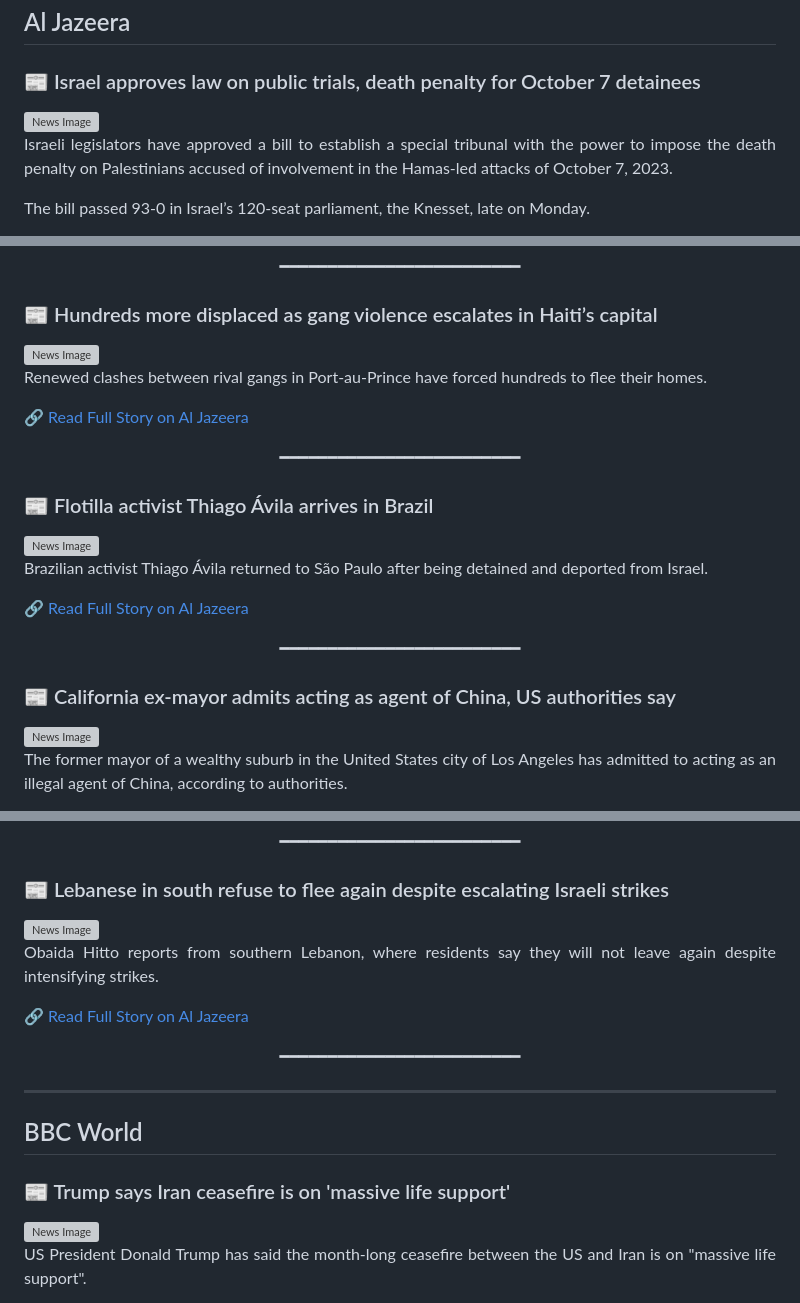
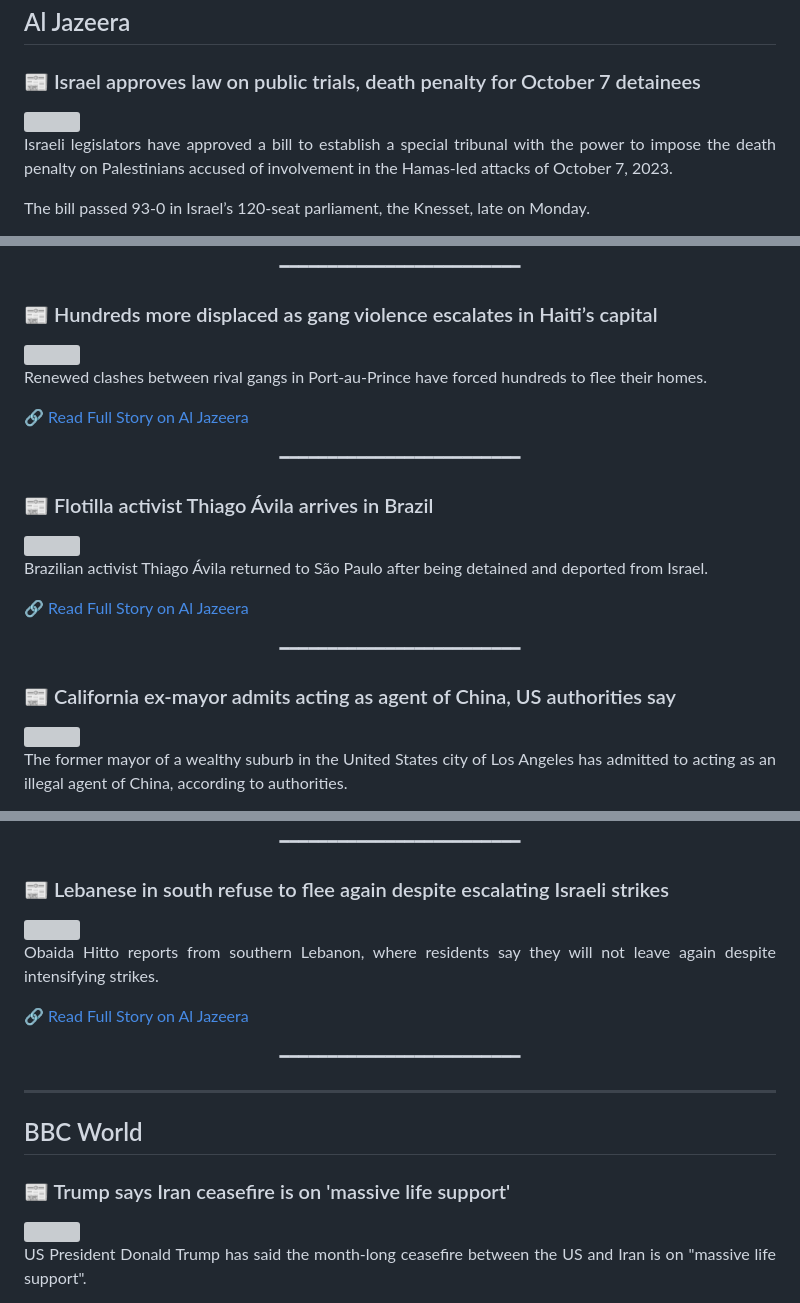
Before and after one commit to mojtabatavousi136-del/Global-News-Magazine, a Markdown page: README.md, 3 parts joined by grey strips. Rendered like a GitHub page; grey boxes are pictures that could not be loaded.

Commit message:
Update magazine content: Tue May 12 05:29:48 UTC 2026

```diff
--- a/README.md
+++ b/README.md
@@ -14,7 +14,7 @@
 
 ## Al Jazeera
 ### 📰 Israel approves law on public trials, death penalty for October 7 detainees
-<img src='https://www.aljazeera.com/wp-content/uploads/2026/05/2026-03-31T151240Z_941610984_RC2QFKANIOUN_RTRMADP_3_ISRAEL-PALESTINIANS-DEATH-PENALTY-JERUSALEM-PROTEST-1778560861.jpg?resize=1920%2C1440' width='100%' style='border-radius:15px;' alt='News Image'>
+<img src='https://www.aljazeera.com/wp-content/uploads/2026/05/2026-03-31T151240Z_941610984_RC2QFKANIOUN_RTRMADP_3_ISRAEL-PALESTINIANS-DEATH-PENALTY-JERUSALEM-PROTEST-1778560861.jpg?resize=1920%2C1440' width='100%' style='border-radius:15px;'>
 
 <div align='justify'>
 <font size='4'>
@@ -47,7 +47,7 @@ Israel has been holding an estimated 200-300 Palestinians, including those captu
 <p align='center'>━━━━━━━━━━━━━━━━━━━━━━━━━</p>
 
 ### 📰 Hundreds more displaced as gang violence escalates in Haiti’s capital
-<img src='https://www.aljazeera.com/wp-content/uploads/2026/05/Screenshot-2026-05-12-at-7.14.40-AM-1778559299.png?resize=1920%2C1440' width='100%' style='border-radius:15px;' alt='News Image'>
+<img src='https://www.aljazeera.com/wp-content/uploads/2026/05/Screenshot-2026-05-12-at-7.14.40-AM-1778559299.png?resize=1920%2C1440' width='100%' style='border-radius:15px;'>
 
 <div align='justify'>
 <font size='4'>
@@ -62,7 +62,7 @@ Renewed clashes between rival gangs in Port-au-Prince have forced hundreds to fl
 <p align='center'>━━━━━━━━━━━━━━━━━━━━━━━━━</p>
 
 ### 📰 Flotilla activist Thiago Ávila arrives in Brazil
-<img src='https://www.aljazeera.com/wp-content/uploads/2026/05/image-1778558771.jpg?resize=1920%2C1080&quality=80' width='100%' style='border-radius:15px;' alt='News Image'>
+<img src='https://www.aljazeera.com/wp-content/uploads/2026/05/image-1778558771.jpg?resize=1920%2C1080&quality=80' width='100%' style='border-radius:15px;'>
 
 <div align='justify'>
 <font size='4'>
@@ -77,7 +77,7 @@ Brazilian activist Thiago Ávila returned to São Paulo after being detained and
 <p align='center'>━━━━━━━━━━━━━━━━━━━━━━━━━</p>
 
 ### 📰 California ex-mayor admits acting as agent of China, US authorities say
-<img src='https://www.aljazeera.com/wp-content/uploads/2026/05/AP25126674477316-1-1778547876_0edeaa-1778551656.jpg?resize=1200%2C630&quality=80' width='100%' style='border-radius:15px;' alt='News Image'>
+<img src='https://www.aljazeera.com/wp-content/uploads/2026/05/AP25126674477316-1-1778547876_0edeaa-1778551656.jpg?resize=1200%2C630&quality=80' width='100%' style='border-radius:15px;'>
 
 <div align='justify'>
 <font size='4'>
@@ -110,7 +110,7 @@ Her lawyers, Brian A Sun and Jason Liang, said Wang wished to apologise for “m
 <p align='center'>━━━━━━━━━━━━━━━━━━━━━━━━━</p>
 
 ### 📰 Lebanese in south refuse to flee again despite escalating Israeli strikes
-<img src='https://www.aljazeera.com/wp-content/uploads/2026/05/Screenshot-2026-05-12-at-6.23.41-AM-1778556235.png?resize=1920%2C1440' width='100%' style='border-radius:15px;' alt='News Image'>
+<img src='https://www.aljazeera.com/wp-content/uploads/2026/05/Screenshot-2026-05-12-at-6.23.41-AM-1778556235.png?resize=1920%2C1440' width='100%' style='border-radius:15px;'>
 
 <div align='justify'>
 <font size='4'>
@@ -128,7 +128,7 @@ Obaida Hitto reports from southern Lebanon, where residents say they will not le
 ---
 ## BBC World
 ### 📰 Trump says Iran ceasefire is on 'massive life support'
-<img src='https://ichef.bbci.co.uk/news/1024/branded_news/877f/live/785db9c0-4d65-11f1-b55d-0f258dce1735.jpg' width='100%' style='border-radius:15px;' alt='News Image'>
+<img src='https://ichef.bbci.co.uk/news/1024/branded_news/877f/live/785db9c0-4d65-11f1-b55d-0f258dce1735.jpg' width='100%' style='border-radius:15px;'>
 
 <div align='justify'>
 <font size='4'>
```
Also changed, not shown: other parts of README.md (+20 -20 lines).
